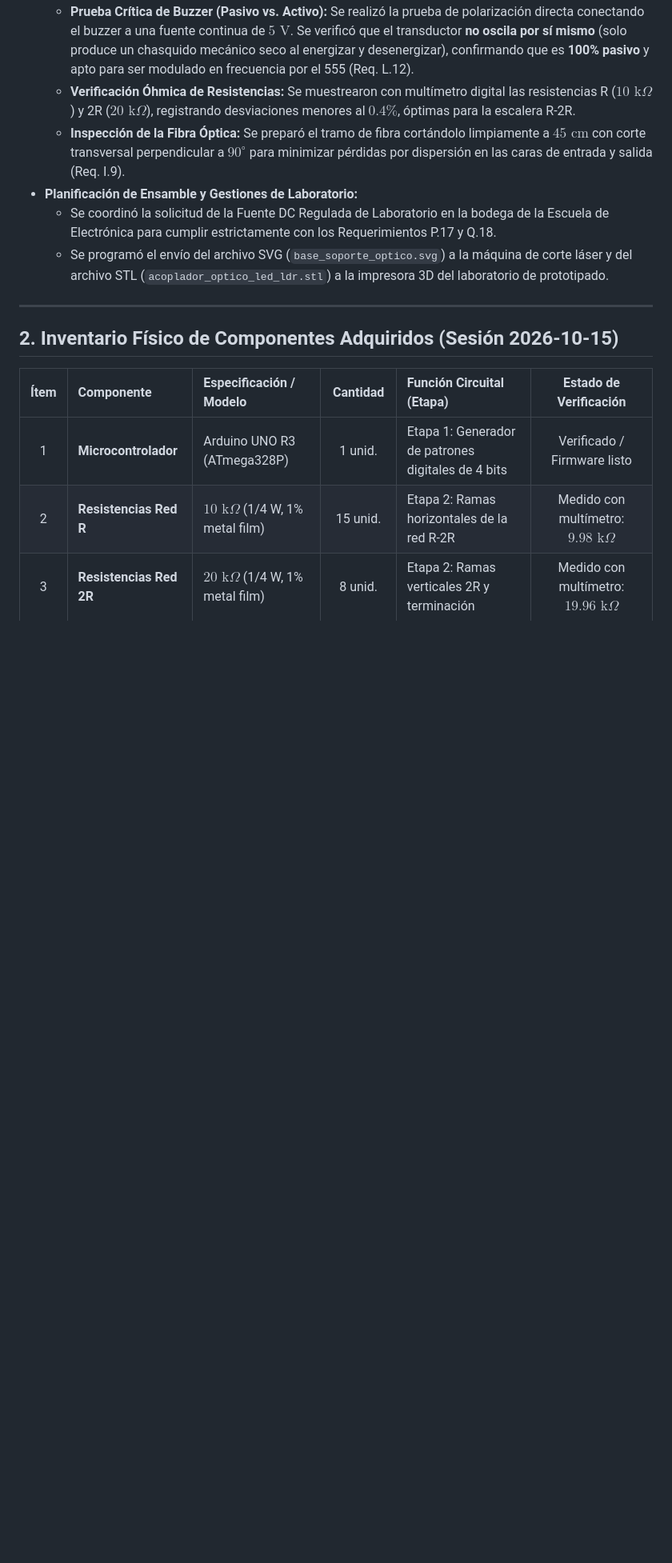
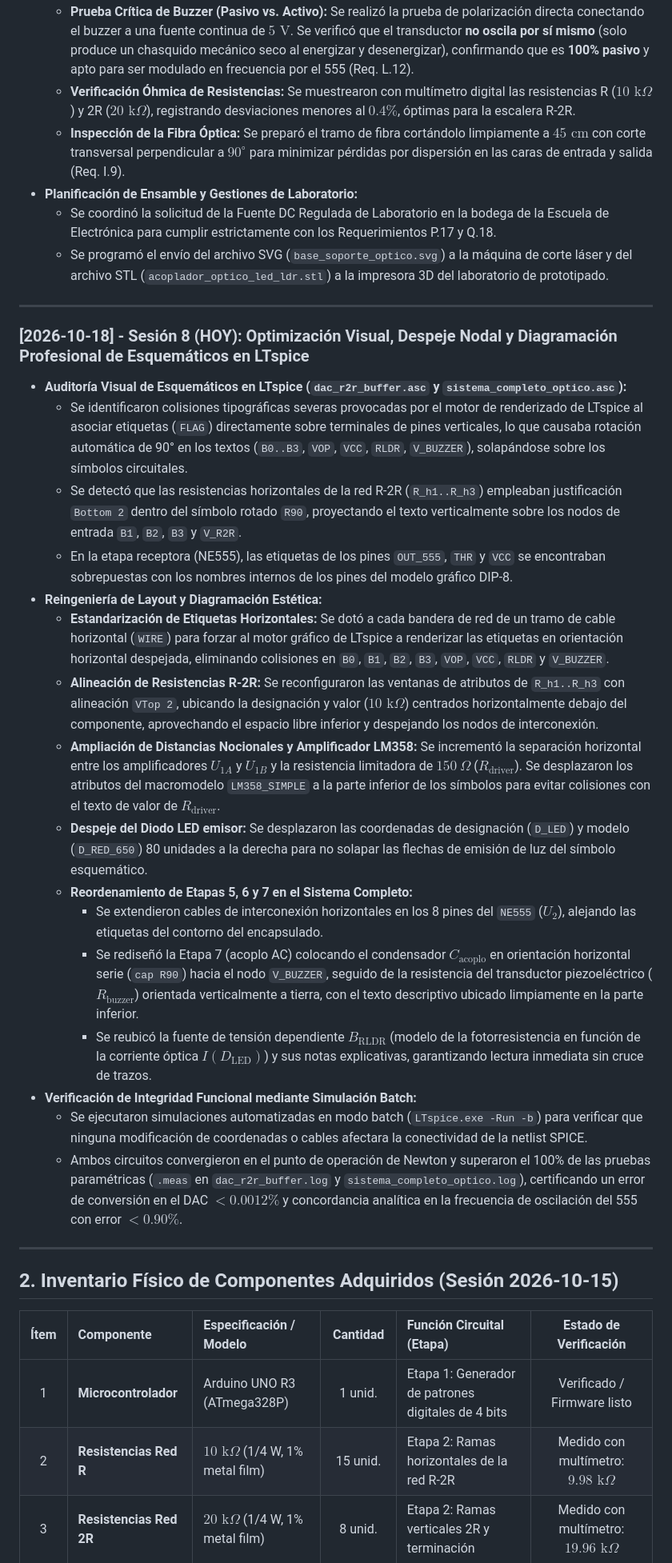
Before and after one commit to Mario4CE/Sistema-Comunicacion-Optica-CC, a Markdown page: BITACORA.md, the part around one of its changes. Shown at 80% size. Rendered like a GitHub page; blank space fills up the shorter version.

Commit message:
docs(bitacora): registrar optimizacion visual de esquematicos LTspice y sincronizar estado del proyecto

```diff
--- a/BITACORA.md
+++ b/BITACORA.md
@@ -114,6 +114,26 @@
 * **Planificación de Ensamble y Gestiones de Laboratorio:**
   * Se coordinó la solicitud de la Fuente DC Regulada de Laboratorio en la bodega de la Escuela de Electrónica para cumplir estrictamente con los Requerimientos P.17 y Q.18.
   * Se programó el envío del archivo SVG (`base_soporte_optico.svg`) a la máquina de corte láser y del archivo STL (`acoplador_optico_led_ldr.stl`) a la impresora 3D del laboratorio de prototipado.
+
+---
+
+### [2026-10-18] - Sesión 8 (HOY): Optimización Visual, Despeje Nodal y Diagramación Profesional de Esquemáticos en LTspice
+* **Auditoría Visual de Esquemáticos en LTspice (`dac_r2r_buffer.asc` y `sistema_completo_optico.asc`):**
+  * Se identificaron colisiones tipográficas severas provocadas por el motor de renderizado de LTspice al asociar etiquetas (`FLAG`) directamente sobre terminales de pines verticales, lo que causaba rotación automática de 90° en los textos (`B0..B3`, `VOP`, `VCC`, `RLDR`, `V_BUZZER`), solapándose sobre los símbolos circuitales.
+  * Se detectó que las resistencias horizontales de la red R-2R (`R_h1..R_h3`) empleaban justificación `Bottom 2` dentro del símbolo rotado `R90`, proyectando el texto verticalmente sobre los nodos de entrada `B1`, `B2`, `B3` y `V_R2R`.
+  * En la etapa receptora (NE555), las etiquetas de los pines `OUT_555`, `THR` y `VCC` se encontraban sobrepuestas con los nombres internos de los pines del modelo gráfico DIP-8.
+* **Reingeniería de Layout y Diagramación Estética:**
+  * **Estandarización de Etiquetas Horizontales:** Se dotó a cada bandera de red de un tramo de cable horizontal (`WIRE`) para forzar al motor gráfico de LTspice a renderizar las etiquetas en orientación horizontal despejada, eliminando colisiones en `B0`, `B1`, `B2`, `B3`, `VOP`, `VCC`, `RLDR` y `V_BUZZER`.
+  * **Alineación de Resistencias R-2R:** Se reconfiguraron las ventanas de atributos de `R_h1..R_h3` con alineación `VTop 2`, ubicando la designación y valor ($10\text{ k}\Omega$) centrados horizontalmente debajo del componente, aprovechando el espacio libre inferior y despejando los nodos de interconexión.
+  * **Ampliación de Distancias Nocionales y Amplificador LM358:** Se incrementó la separación horizontal entre los amplificadores $U_{1A}$ y $U_{1B}$ y la resistencia limitadora de $150\ \Omega$ ($R_{\text{driver}}$). Se desplazaron los atributos del macromodelo `LM358_SIMPLE` a la parte inferior de los símbolos para evitar colisiones con el texto de valor de $R_{\text{driver}}$.
+  * **Despeje del Diodo LED emisor:** Se desplazaron las coordenadas de designación (`D_LED`) y modelo (`D_RED_650`) 80 unidades a la derecha para no solapar las flechas de emisión de luz del símbolo esquemático.
+  * **Reordenamiento de Etapas 5, 6 y 7 en el Sistema Completo:**
+    * Se extendieron cables de interconexión horizontales en los 8 pines del `NE555` ($U_2$), alejando las etiquetas del contorno del encapsulado.
+    * Se rediseñó la Etapa 7 (acoplo AC) colocando el condensador $C_{\text{acoplo}}$ en orientación horizontal serie (`cap R90`) hacia el nodo `V_BUZZER`, seguido de la resistencia del transductor piezoeléctrico ($R_{\text{buzzer}}$) orientada verticalmente a tierra, con el texto descriptivo ubicado limpiamente en la parte inferior.
+    * Se reubicó la fuente de tensión dependiente $B_{\text{RLDR}}$ (modelo de la fotorresistencia en función de la corriente óptica $I(D_{\text{LED}})$) y sus notas explicativas, garantizando lectura inmediata sin cruce de trazos.
+* **Verificación de Integridad Funcional mediante Simulación Batch:**
+  * Se ejecutaron simulaciones automatizadas en modo batch (`LTspice.exe -Run -b`) para verificar que ninguna modificación de coordenadas o cables afectara la conectividad de la netlist SPICE.
+  * Ambos circuitos convergieron en el punto de operación de Newton y superaron el 100% de las pruebas paramétricas (`.meas` en `dac_r2r_buffer.log` y `sistema_completo_optico.log`), certificando un error de conversión en el DAC $< 0.0012\%$ y concordancia analítica en la frecuencia de oscilación del 555 con error $< 0.90\%$.
 
 ---
 
```
Also changed, not shown: other parts of BITACORA.md (+6 -2 lines).
